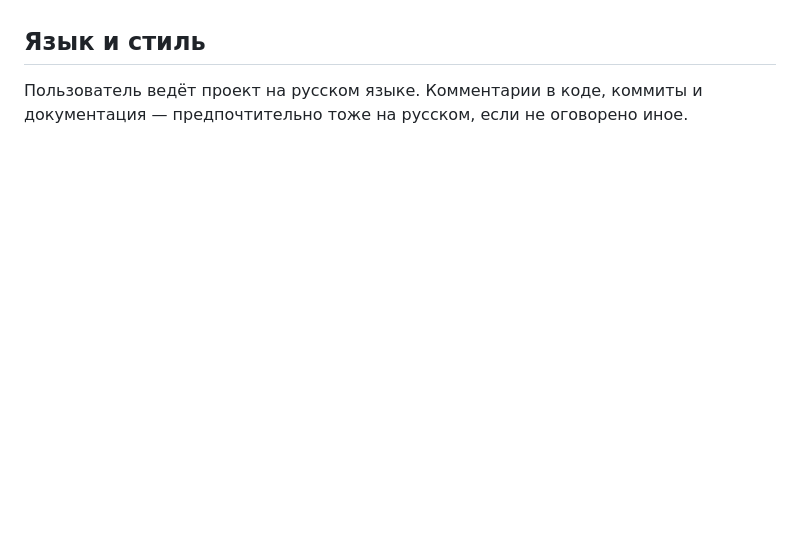
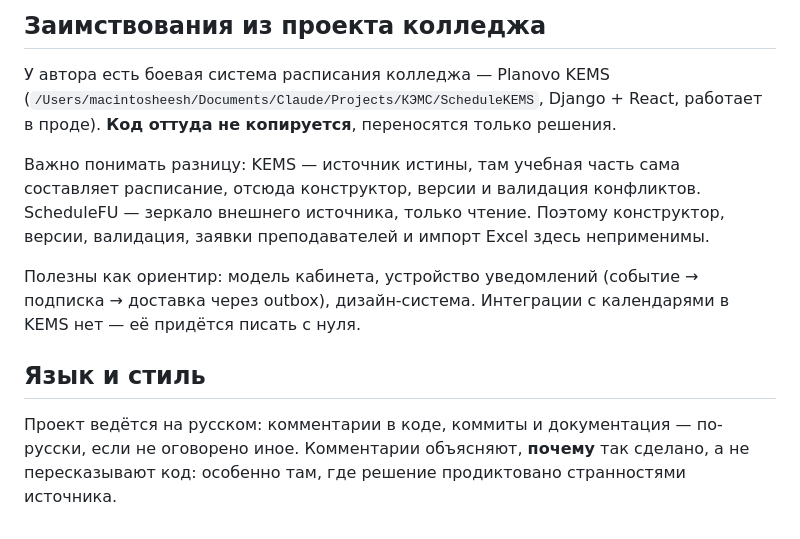
Before and after one commit to zazabag/ScheduleFU, a Markdown page: CLAUDE.md, the part around one of its changes. Rendered like a GitHub page; blank space fills up the shorter version.

```diff
--- a/CLAUDE.md
+++ b/CLAUDE.md
@@ -62,5 +124,22 @@ ScheduleFU — сервис отображения свободных аудит
+## Заимствования из проекта колледжа
+
+У автора есть боевая система расписания колледжа — Planovo KEMS
+(`/Users/macintosheesh/Documents/Claude/Projects/КЭМС/ScheduleKEMS`,
+Django + React, работает в проде). **Код оттуда не копируется**, переносятся
+только решения.
+
+Важно понимать разницу: KEMS — источник истины, там учебная часть сама
+составляет расписание, отсюда конструктор, версии и валидация конфликтов.
+ScheduleFU — зеркало внешнего источника, только чтение. Поэтому конструктор,
+версии, валидация, заявки преподавателей и импорт Excel здесь неприменимы.
+
+Полезны как ориентир: модель кабинета, устройство уведомлений
+(событие → подписка → доставка через outbox), дизайн-система.
+Интеграции с календарями в KEMS нет — её придётся писать с нуля.
 
 ## Язык и стиль
 
-Пользователь ведёт проект на русском языке. Комментарии в коде, коммиты и
-документация — предпочтительно тоже на русском, если не оговорено иное.
+Проект ведётся на русском: комментарии в коде, коммиты и документация —
+по-русски, если не оговорено иное. Комментарии объясняют, **почему** так
+сделано, а не пересказывают код: особенно там, где решение продиктовано
+странностями источника.
```
Also changed, not shown: other parts of CLAUDE.md (+108 -46 lines).
